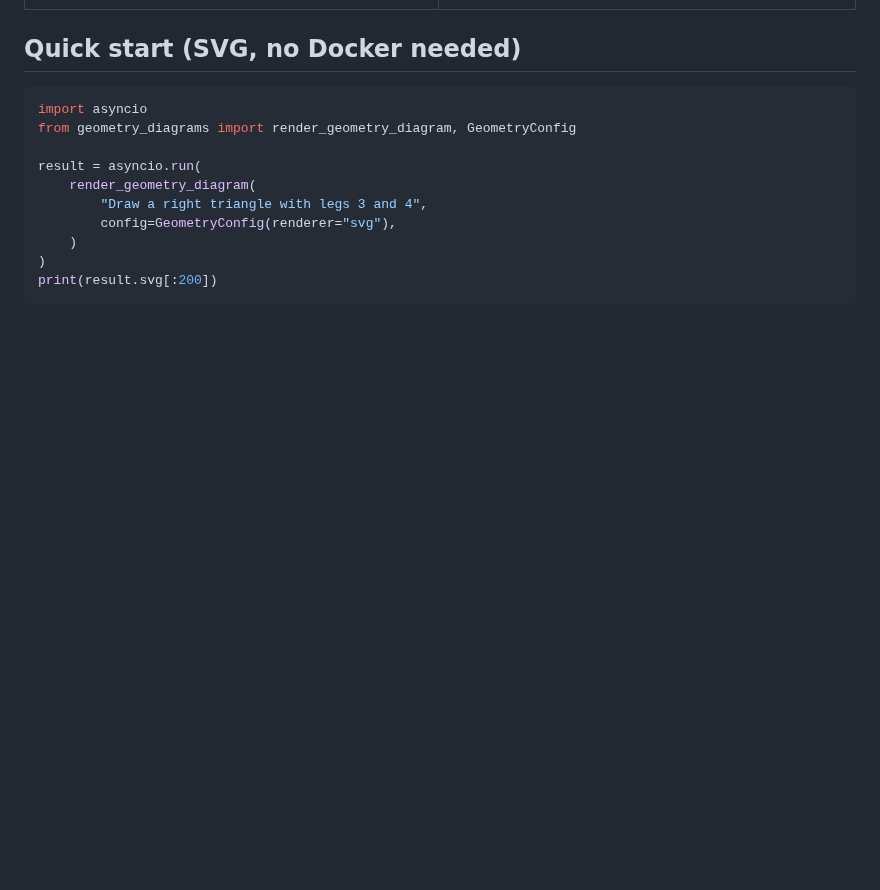
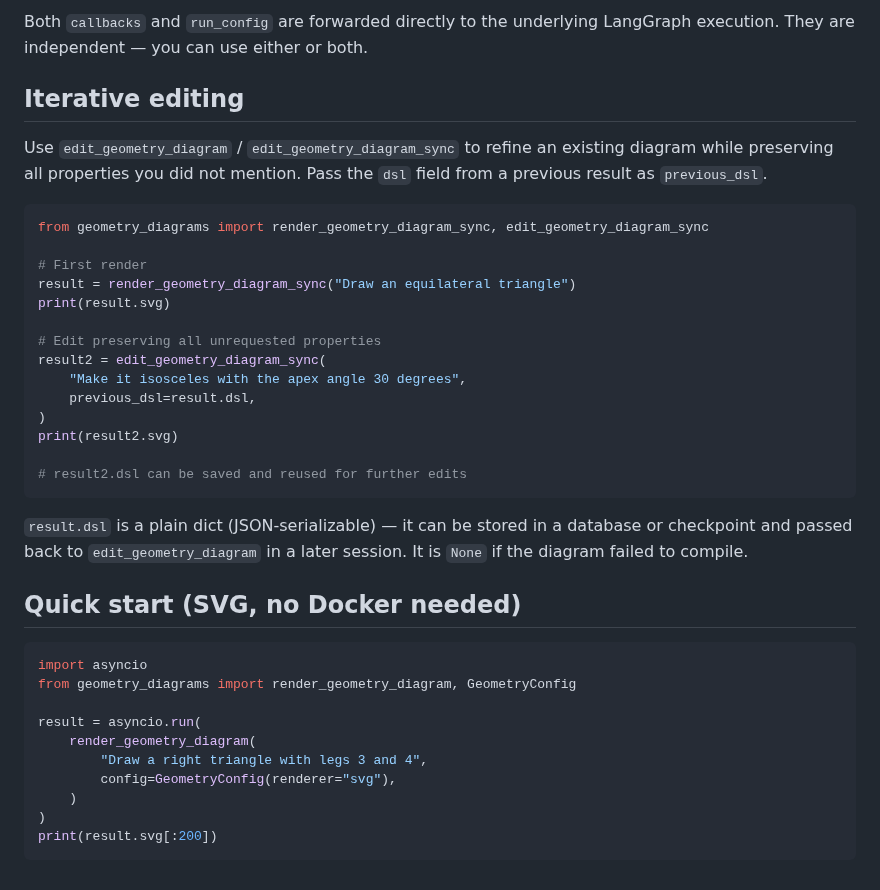
Before and after one commit to RenaissancePhilanthropy/geometry-diagram-generator, a Markdown page: geometry_diagrams/VENDORING.md, the part around one of its changes. Drawn GitHub-style; blank space fills up the shorter version.

````diff
--- a/geometry_diagrams/VENDORING.md
+++ b/geometry_diagrams/VENDORING.md
@@ -103,3 +141,27 @@ Full docstrings are in `__init__.py`. Summary:
+Both `callbacks` and `run_config` are forwarded directly to the underlying LangGraph execution. They are independent — you can use either or both.
+
+## Iterative editing
+
+Use `edit_geometry_diagram` / `edit_geometry_diagram_sync` to refine an existing diagram while preserving all properties you did not mention. Pass the `dsl` field from a previous result as `previous_dsl`.
+
+```python
+from geometry_diagrams import render_geometry_diagram_sync, edit_geometry_diagram_sync
+
+# First render
+result = render_geometry_diagram_sync("Draw an equilateral triangle")
+print(result.svg)
+
+# Edit preserving all unrequested properties
+result2 = edit_geometry_diagram_sync(
+    "Make it isosceles with the apex angle 30 degrees",
+    previous_dsl=result.dsl,
+)
+print(result2.svg)
+
+# result2.dsl can be saved and reused for further edits
+```
+
+`result.dsl` is a plain dict (JSON-serializable) — it can be stored in a database or checkpoint and passed back to `edit_geometry_diagram` in a later session. It is `None` if the diagram failed to compile.
 
 ## Quick start (SVG, no Docker needed)
 
````
Also changed, not shown: other parts of geometry_diagrams/VENDORING.md (+41 -3 lines).
